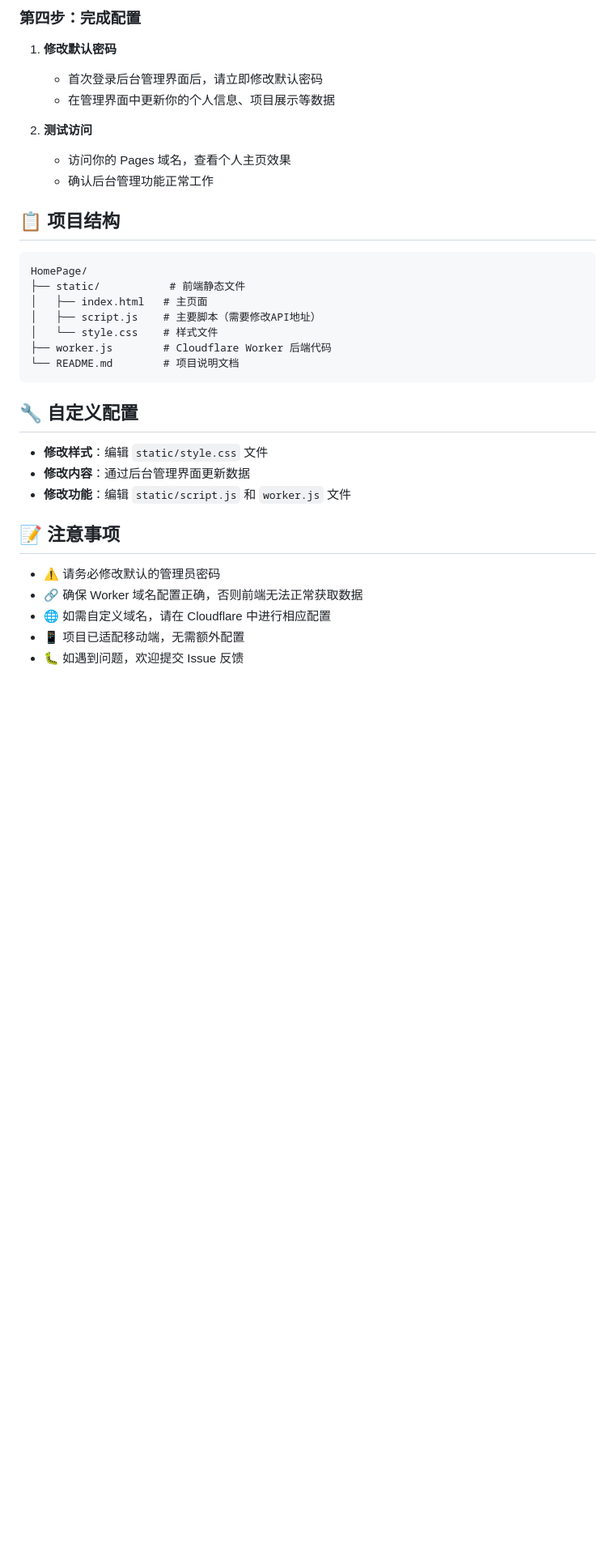
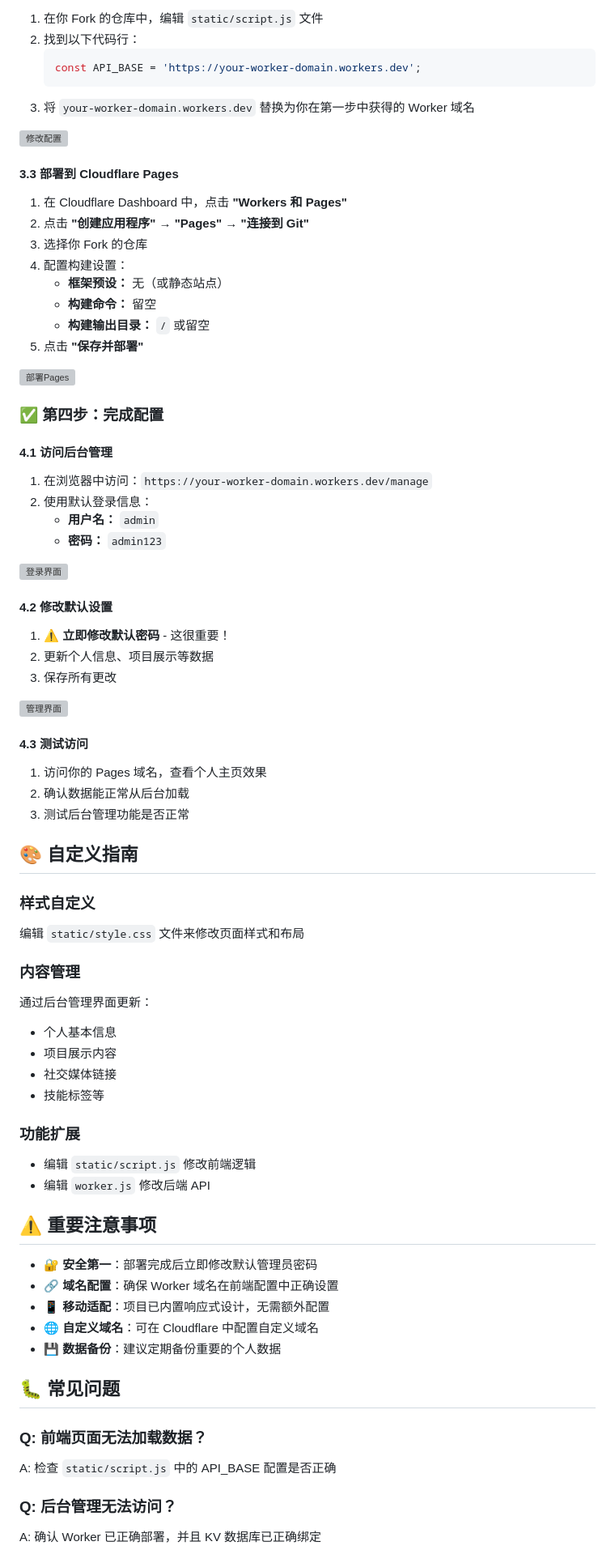
Before and after one commit to yoyo0525/HomePage, a Markdown page: README.md, the part around one of its changes. Shown at 81% size. Rendered like a GitHub page; blank space fills up the shorter version; grey boxes are pictures that could not be loaded.

````diff
--- a/README.md
+++ b/README.md
@@ -82,36 +83,80 @@
 
-### 第四步：完成配置
+1. 在你 Fork 的仓库中，编辑 `static/script.js` 文件
+2. 找到以下代码行：
+   ```javascript
+   const API_BASE = 'https://your-worker-domain.workers.dev';
+   ```
+3. 将 `your-worker-domain.workers.dev` 替换为你在第一步中获得的 Worker 域名
 
-1. **修改默认密码**
-   - 首次登录后台管理界面后，请立即修改默认密码
-   - 在管理界面中更新你的个人信息、项目展示等数据
+<img width="2049" alt="修改配置" src="https://webproxy.badking.pp.ua/https://github.com/user-attachments/assets/70c2778d-f84e-46c6-a830-61ee37423f3d" />
 
-2. **测试访问**
-   - 访问你的 Pages 域名，查看个人主页效果
-   - 确认后台管理功能正常工作
+#### 3.3 部署到 Cloudflare Pages
 
-## 📋 项目结构
+1. 在 Cloudflare Dashboard 中，点击 **"Workers 和 Pages"**
+2. 点击 **"创建应用程序"** → **"Pages"** → **"连接到 Git"**
+3. 选择你 Fork 的仓库
+4. 配置构建设置：
+   - **框架预设：** 无（或静态站点）
+   - **构建命令：** 留空
+   - **构建输出目录：** `/` 或留空
+5. 点击 **"保存并部署"**
 
-```
-HomePage/
-├── static/           # 前端静态文件
-│   ├── index.html   # 主页面
-│   ├── script.js    # 主要脚本（需要修改API地址）
-│   └── style.css    # 样式文件
-├── worker.js        # Cloudflare Worker 后端代码
-└── README.md        # 项目说明文档
-```
+<img width="2538" alt="部署Pages" src="https://webproxy.badking.pp.ua/https://github.com/user-attachments/assets/1decf2ca-3864-4f9f-b308-ee9cdc7a5af3" />
 
-## 🔧 自定义配置
+### ✅ 第四步：完成配置
 
-- **修改样式**：编辑 `static/style.css` 文件
-- **修改内容**：通过后台管理界面更新数据
-- **修改功能**：编辑 `static/script.js` 和 `worker.js` 文件
+#### 4.1 访问后台管理
 
-## 📝 注意事项
+1. 在浏览器中访问：`https://your-worker-domain.workers.dev/manage`
+2. 使用默认登录信息：
+   - **用户名：** `admin`
+   - **密码：** `admin123`
 
-- ⚠️ 请务必修改默认的管理员密码
-- 🔗 确保 Worker 域名配置正确，否则前端无法正常获取数据
-- 🌐 如需自定义域名，请在 Cloudflare 中进行相应配置
-- 📱 项目已适配移动端，无需额外配置
-- 🐛 如遇到问题，欢迎提交 Issue 反馈
+<img width="936" alt="登录界面" src="https://webproxy.badking.pp.ua/https://github.com/user-attachments/assets/23975bdb-cc30-47ee-87f7-9fb4bb07d333" />
+
+#### 4.2 修改默认设置
+
+1. **⚠️ 立即修改默认密码** - 这很重要！
+2. 更新个人信息、项目展示等数据
+3. 保存所有更改
+
+<img width="1766" alt="管理界面" src="https://webproxy.badking.pp.ua/https://github.com/user-attachments/assets/f52ac415-88a6-476f-95e6-1f1099b92591" />
+
+#### 4.3 测试访问
+
+1. 访问你的 Pages 域名，查看个人主页效果
+2. 确认数据能正常从后台加载
+3. 测试后台管理功能是否正常
+
+## 🎨 自定义指南
+
+### 样式自定义
+编辑 `static/style.css` 文件来修改页面样式和布局
+
+### 内容管理
+通过后台管理界面更新：
+- 个人基本信息
+- 项目展示内容
+- 社交媒体链接
+- 技能标签等
+
+### 功能扩展
+- 编辑 `static/script.js` 修改前端逻辑
+- 编辑 `worker.js` 修改后端 API
+
+## ⚠️ 重要注意事项
+
+- 🔐 **安全第一**：部署完成后立即修改默认管理员密码
+- 🔗 **域名配置**：确保 Worker 域名在前端配置中正确设置
+- 📱 **移动适配**：项目已内置响应式设计，无需额外配置
+- 🌐 **自定义域名**：可在 Cloudflare 中配置自定义域名
+- 💾 **数据备份**：建议定期备份重要的个人数据
+
+## 🐛 常见问题
+
+### Q: 前端页面无法加载数据？
+A: 检查 `static/script.js` 中的 API_BASE 配置是否正确
+
+### Q: 后台管理无法访问？
+A: 确认 Worker 已正确部署，并且 KV 数据库已正确绑定
+
````
Also changed, not shown: other parts of README.md (+64 -55 lines).
